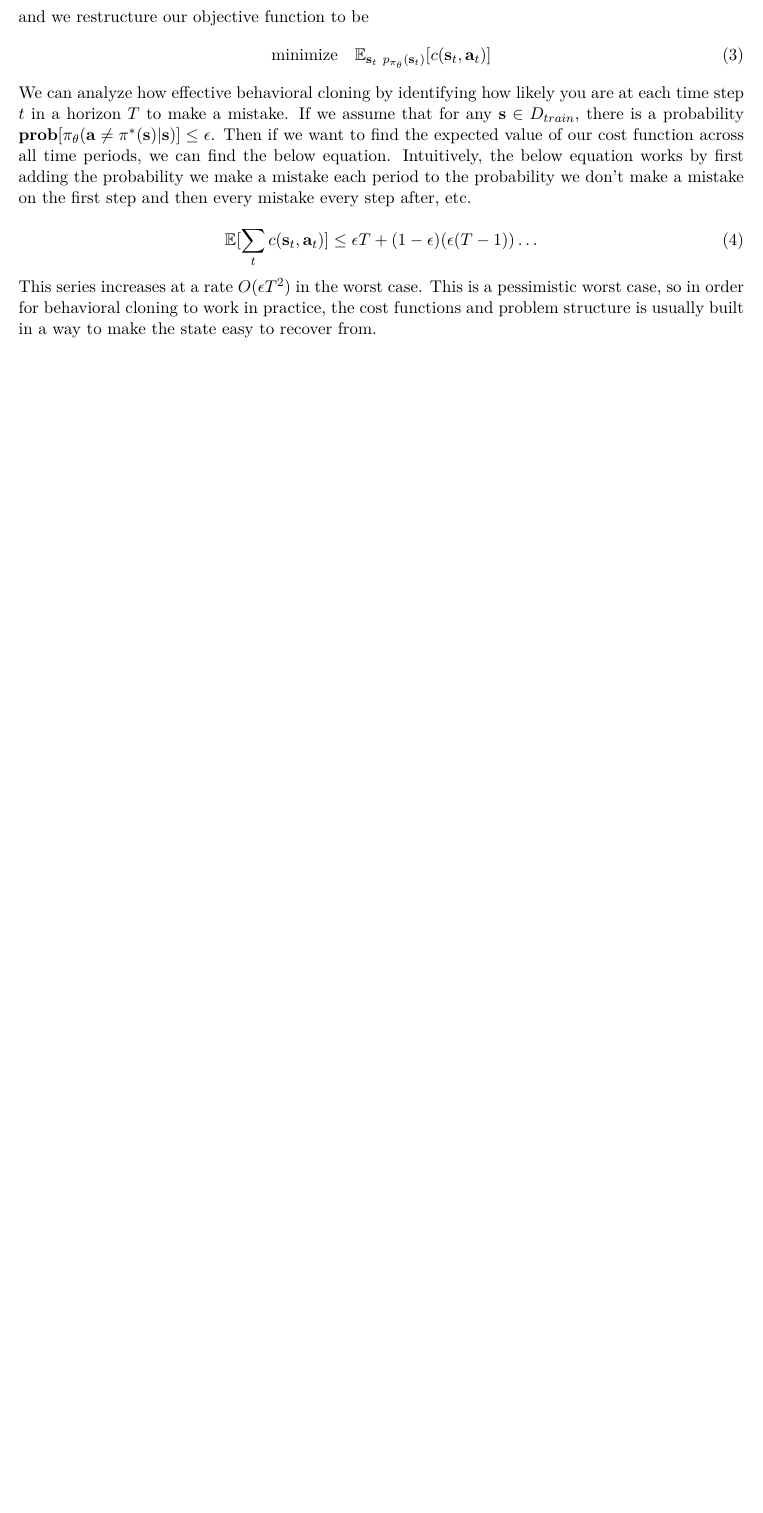
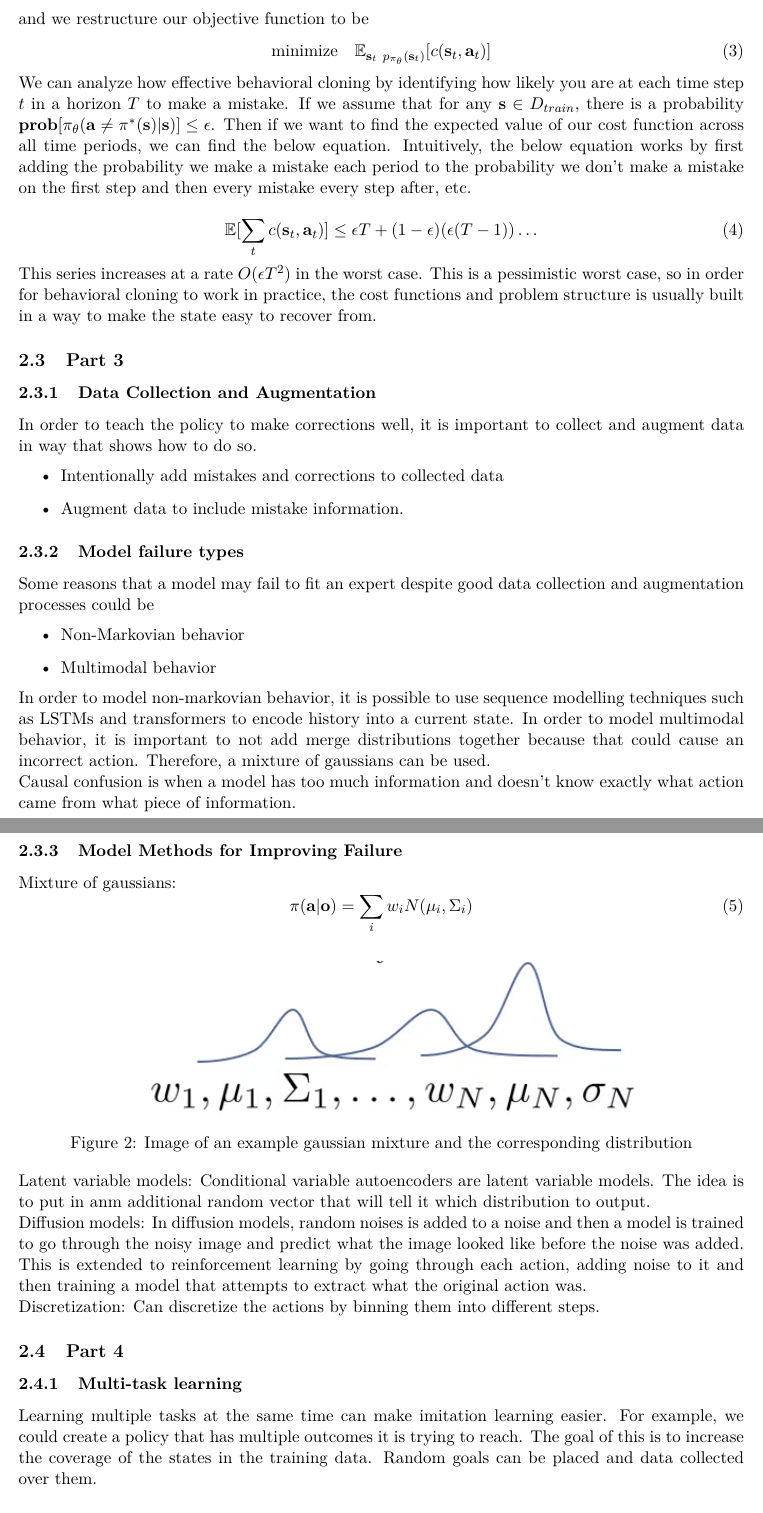
Before and after one commit to Hansespinosa2/rl-cs285-aespinosa, a LaTeX document (main.tex, which reads notes/lecture2.tex): part of page 4 of 4 before the commit and two parts of pages 4 and 5 of 6 after it, the two joined at a grey line, cut so that both start at the same text, the shorter picture padded with empty space. Compiled offline with pdfLaTeX.

Commit message:
Lecture 2

```diff
--- a/notes/lecture2.tex
+++ b/notes/lecture2.tex
@@ -47,3 +47,43 @@ We can analyze how effective behavioral cloning by identifying how likely you ar
 \end{equation}
 
 This series increases at a rate $O(\epsilon T^2)$ in the worst case. This is a pessimistic worst case, so in order for behavioral cloning to work in practice, the cost functions and problem structure is usually built in a way to make the state easy to recover from.
+
+\subsection{Part 3}
+\subsubsection{Data Collection and Augmentation}
+In order to teach the policy to make corrections well, it is important to collect and augment data in way that shows how to do so.
+\begin{itemize}
+  \item Intentionally add mistakes and corrections to collected data
+  \item Augment data to include mistake information.
+\end{itemize}
+
+\subsubsection{Model failure types}
+Some reasons that a model may fail to fit an expert despite good data collection and augmentation processes could be
+\begin{itemize}
+  \item Non-Markovian behavior
+  \item Multimodal behavior
+\end{itemize}
+In order to model non-markovian behavior, it is possible to use sequence modelling techniques such as LSTMs and transformers to encode history into a current state. In order to model multimodal behavior, it is important to not add merge distributions together because that could cause an incorrect action. Therefore, a mixture of gaussians can be used.
+\\
+Causal confusion is when a model has too much information and doesn't know exactly what action came from what piece of information.
+
+\subsubsection{Model Methods for Improving Failure}
+Mixture of gaussians:
+\begin{equation}
+  \pi(\textbf{a} | \textbf{o}) = \sum_i w_i N(\mu_i, \Sigma_i)
+\end{equation}
+
+\begin{figure}[htbp]
+  \centerline{\includegraphics[width=0.75\textwidth]{images/lecture2_gaussian_mixture.png}}
+  \caption{Image of an example gaussian mixture and the corresponding distribution}
+  \label{fig:lecture2_gaussian_mixture}
+\end{figure}
+
+Latent variable models: Conditional variable autoencoders are latent variable models. The idea is to put in anm additional random vector that will tell it which distribution to output.
+\\
+Diffusion models: In diffusion models, random noises is added to a noise and then a model is trained to go through the noisy image and predict what the image looked like before the noise was added. This is extended to reinforcement learning by going through each action, adding noise to it and then training a model that attempts to extract what the original action was.
+\\
+Discretization: Can discretize the actions by binning them into different steps.
+
+\subsection{Part 4}
+\subsubsection{Multi-task learning}
+Learning multiple tasks at the same time can make imitation learning easier. For example, we could create a policy that has multiple outcomes it is trying to reach. The goal of this is to increase the coverage of the states in the training data. Random goals can be placed and data collected over them.
```
Also changed, not shown: images/lecture2_gaussian_mixture.png (added), main.pdf, notes/lecture2.tex (15 more changed lines), 7 other files.
